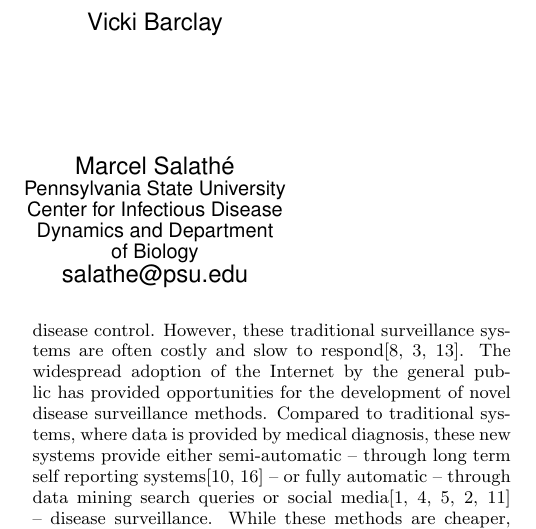
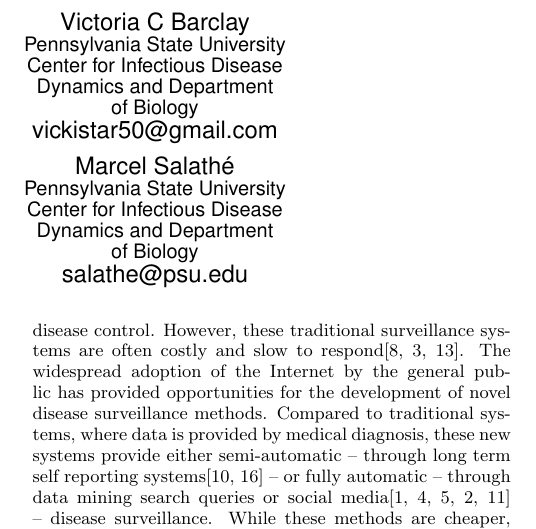
Before and after one commit to digitalepidemiologylab/UHS-Analysis, a LaTeX paper (Bodnar_www2014.tex): part of one column of page 1 of 5, cut so that both start at the same text. Compiled offline with pdfLaTeX.

Commit message:
Vicky info

```diff
--- a/Bodnar_www2014.tex
+++ b/Bodnar_www2014.tex
@@ -87,7 +87,11 @@
  %      \affaddr{University Park, PA 16802}\\
        \email{meme@psu.edu}
 \alignauthor
-Vicki Barclay\\
+Victoria C Barclay\\
+\affaddr{Pennsylvania State University}\\
+\affaddr{Center for Infectious Disease \\Dynamics and Department \\of Biology}\\
+ %      \affaddr{University Park, PA 16802}\\
+       \email{vickistar50@gmail.com}
 \and
 \alignauthor
 Conrad S Tucker\\
```
Also changed, not shown: Bodnar_www2014.pdf, 1 other file.
